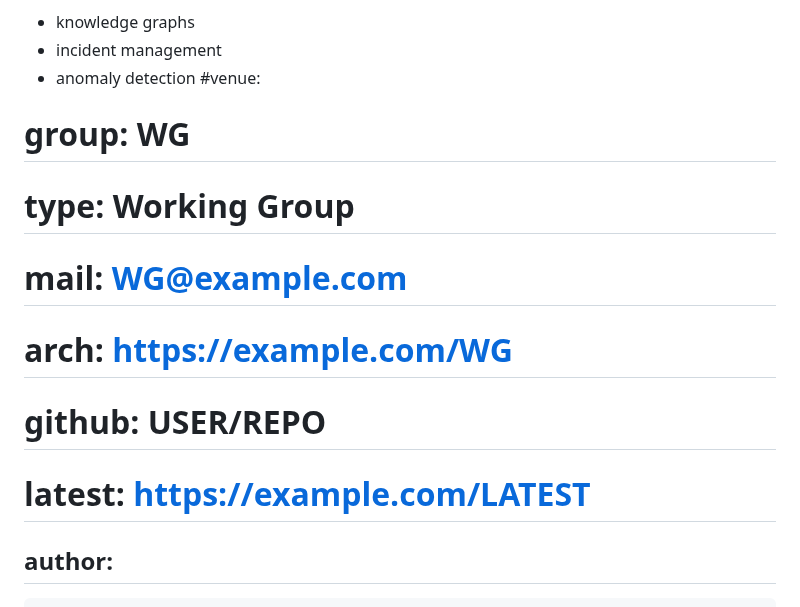
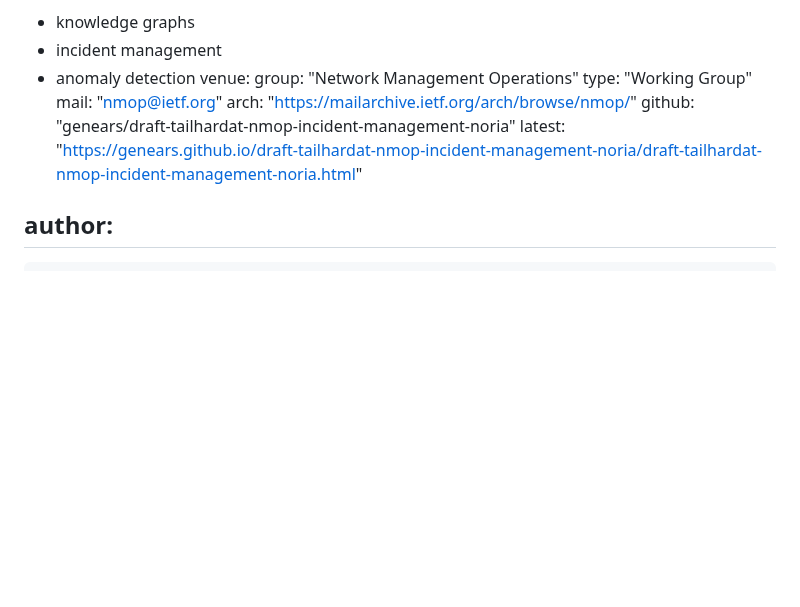
Before and after one commit to GenEars/draft-tailhardat-nmop-incident-management-noria, a Markdown page: draft-tailhardat-nmop-incident-management-noria.md, the part around the change. Rendered like a GitHub page; blank space fills up the shorter version.

Commit message:
Added venue.
Signed-off-by: lionel.tailhardat <lionel.tailhardat@orange.com>

```diff
--- a/draft-tailhardat-nmop-incident-management-noria.md
+++ b/draft-tailhardat-nmop-incident-management-noria.md
@@ -15,13 +15,13 @@ keyword:
 - knowledge graphs
 - incident management
 - anomaly detection
-#venue:
-#  group: WG
-#  type: Working Group
-#  mail: WG@example.com
-#  arch: https://example.com/WG
-#  github: USER/REPO
-#  latest: https://example.com/LATEST
+venue:
+  group: "Network Management Operations"
+  type: "Working Group"
+  mail: "nmop@ietf.org"
+  arch: "https://mailarchive.ietf.org/arch/browse/nmop/"
+  github: "genears/draft-tailhardat-nmop-incident-management-noria"
+  latest: "https://genears.github.io/draft-tailhardat-nmop-incident-management-noria/draft-tailhardat-nmop-incident-management-noria.html"
 
 author:
  -
```
